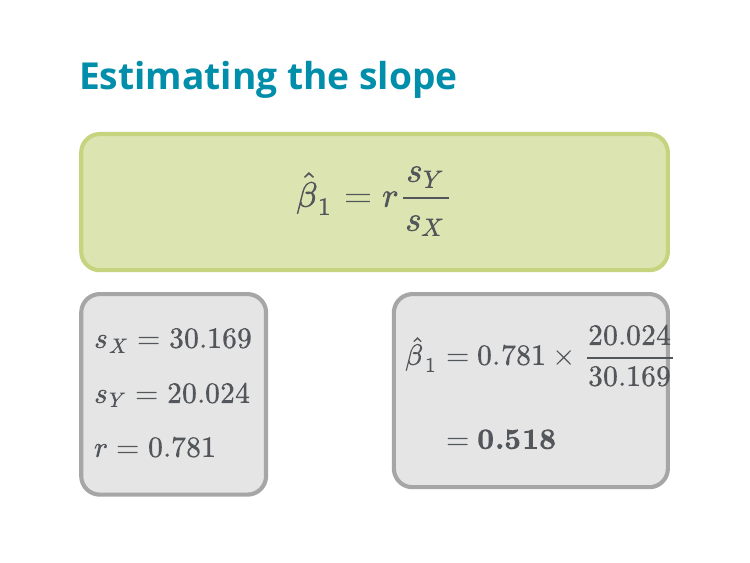
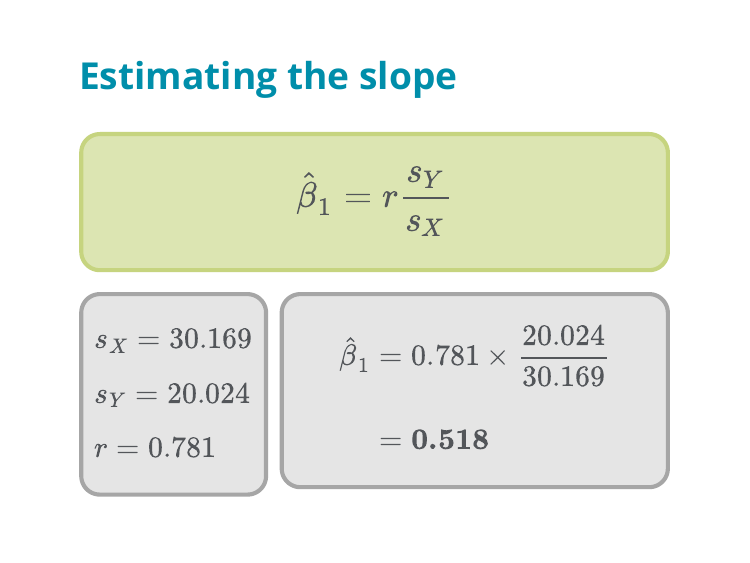
Before and after one commit to matackett/intro-regression-slides, an R Markdown document (slr/slr-intro.Rmd): page 15 of 20. The pictures show the slides in the output file slr/slr-intro.html that the author committed with the source; the slides are laid out offline by our stand-in for remark.js, each with all of its steps uncovered, in fonts that may differ from those the slides ask for, and without slide numbers, shadows or browser add-ons.

Commit message:
fix box sizes.

```diff
--- a/slr/slr-intro.Rmd
+++ b/slr/slr-intro.Rmd
@@ -302,7 +302,7 @@ $$\begin{aligned} &s_X = 30.169 \\[5pt]
 
 --
 
-.pull-right[
+.pull-more-right[
 .small-box-work[
 $$\begin{aligned}\hat{\beta}_1 &= 0.781 \times \frac{20.024}{30.169} \\[10pt]
 &= \mathbf{0.518}\end{aligned}$$
```
Also changed, not shown: slr/slr-intro.html.
